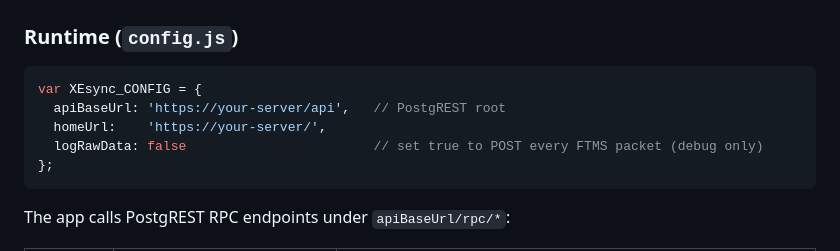
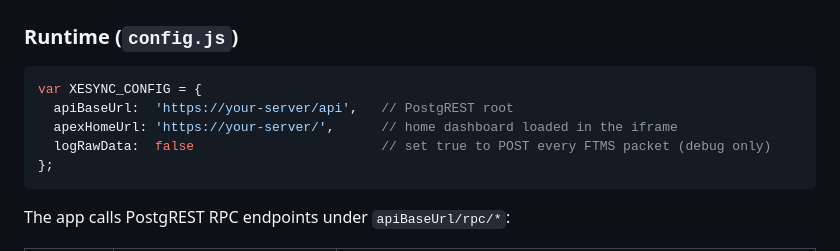
Before and after one commit to INTARYNX/xesync, a Markdown page: README.md, the part around one of its changes. GitHub-like rendering.

````diff
--- a/README.md
+++ b/README.md
@@ -79,10 +95,10 @@ server/
 ### Runtime (`config.js`)
 
 ```js
-var XEsync_CONFIG = {
-  apiBaseUrl: 'https://your-server/api',   // PostgREST root
-  homeUrl:    'https://your-server/',
-  logRawData: false                        // set true to POST every FTMS packet (debug only)
+var XESYNC_CONFIG = {
+  apiBaseUrl:  'https://your-server/api',   // PostgREST root
+  apexHomeUrl: 'https://your-server/',      // home dashboard loaded in the iframe
+  logRawData:  false                        // set true to POST every FTMS packet (debug only)
 };
 ```
 
````
Also changed, not shown: other parts of README.md (+30 -8 lines).
